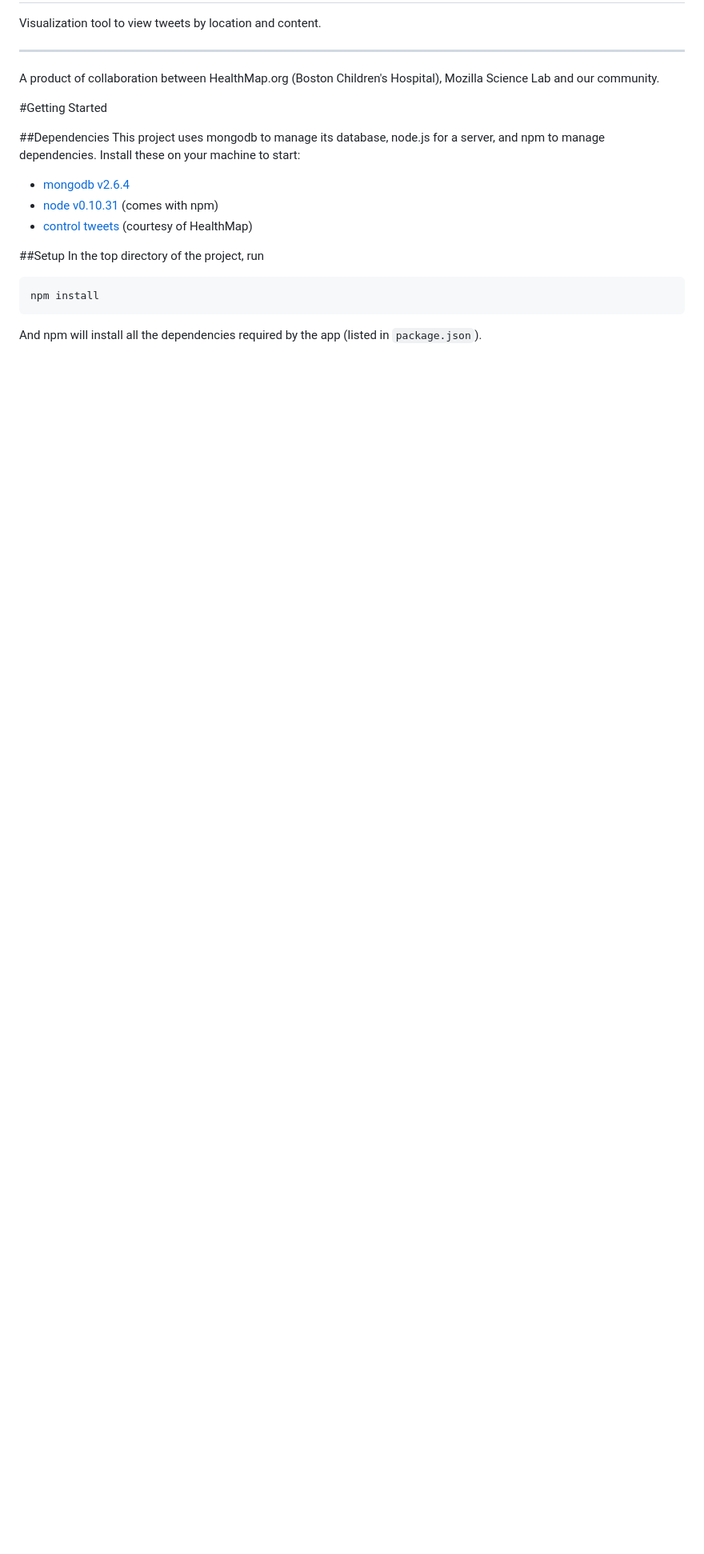
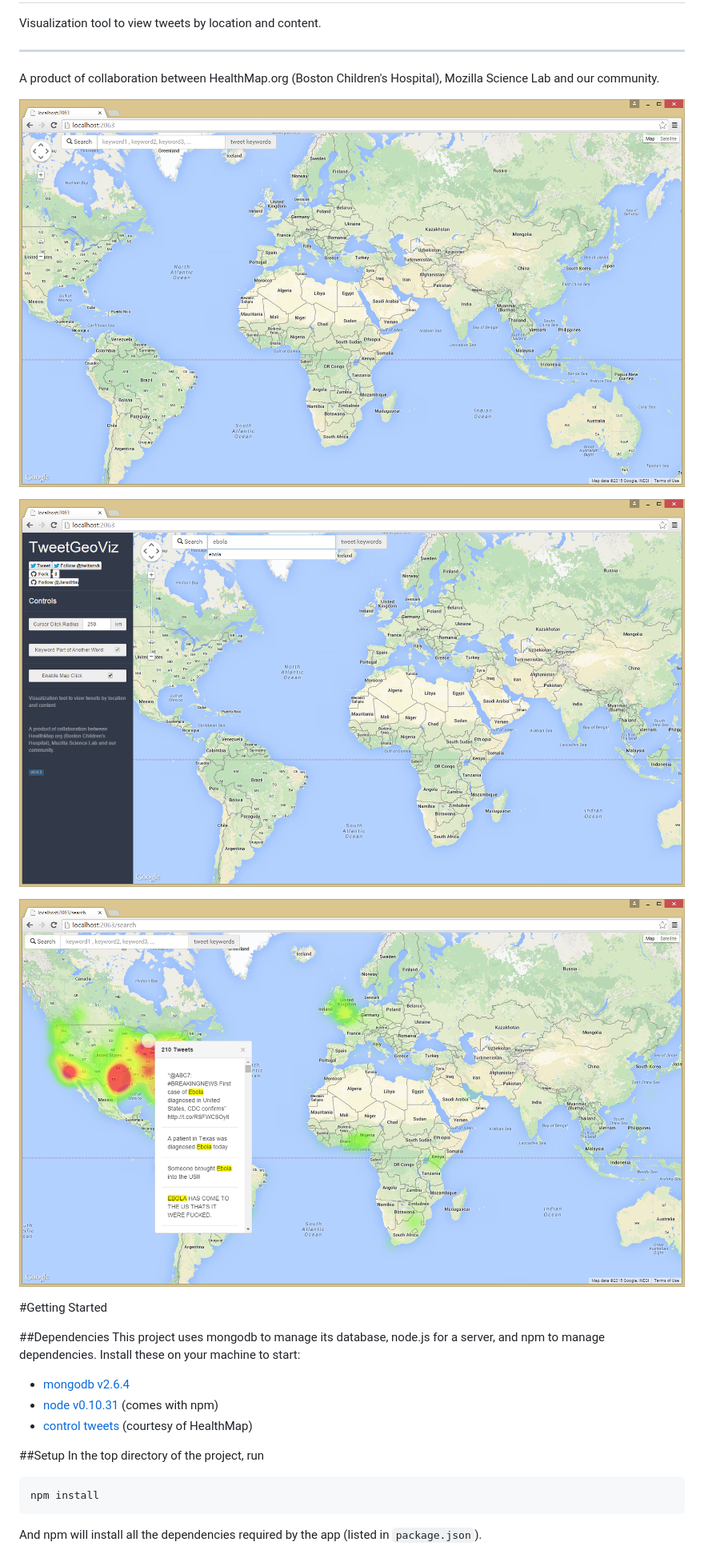
Before and after one commit to JaredHawkins/TweetGeoViz, a Markdown page: README.md, the part around the change. Shown at 80% size. GitHub-like rendering; pictures changed too: screenshots/mar_26_2015/1.png (added), screenshots/mar_26_2015/2.png (added), screenshots/mar_26_2015/3.png (added); blank space fills up the shorter version.

Commit message:
issue17: adding screenshots to the project

```diff
--- a/README.md
+++ b/README.md
@@ -5,6 +5,12 @@ Visualization tool to view tweets by location and content.
 
 ------
 A product of collaboration between HealthMap.org (Boston Children's Hospital), Mozilla Science Lab and our community.
+
+![Screeshot 1](https://github.com/JaredHawkins/TweetGeoViz/blob/master/screenshots/mar_26_2015/1.png)
+
+![Screeshot 2](https://github.com/JaredHawkins/TweetGeoViz/blob/master/screenshots/mar_26_2015/2.png)
+
+![Screeshot 3](https://github.com/JaredHawkins/TweetGeoViz/blob/master/screenshots/mar_26_2015/3.png)
 
 #Getting Started
 
```
Also changed, not shown: screenshots/feb_18_2015/1.png (added), screenshots/feb_18_2015/2.png (added).
